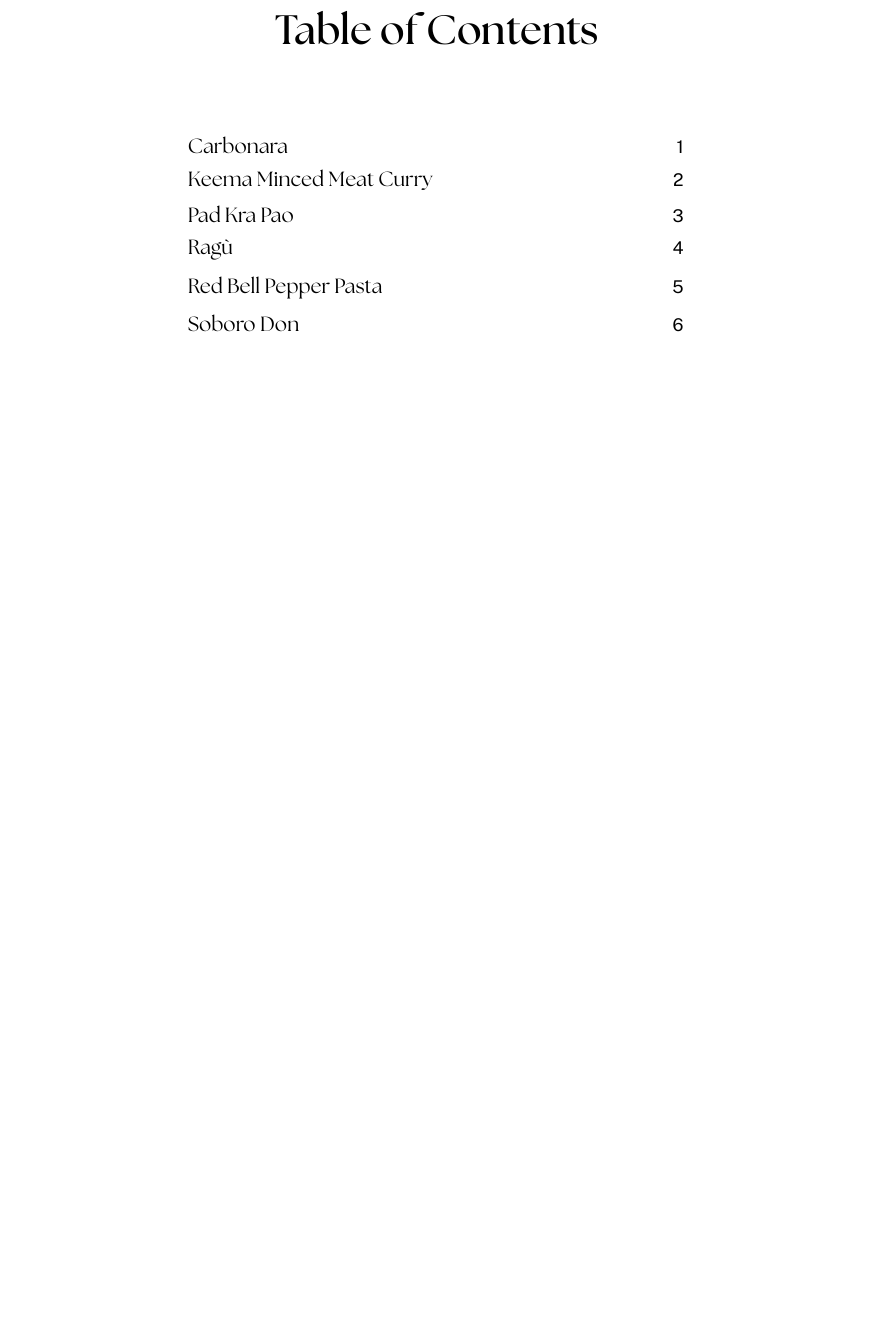
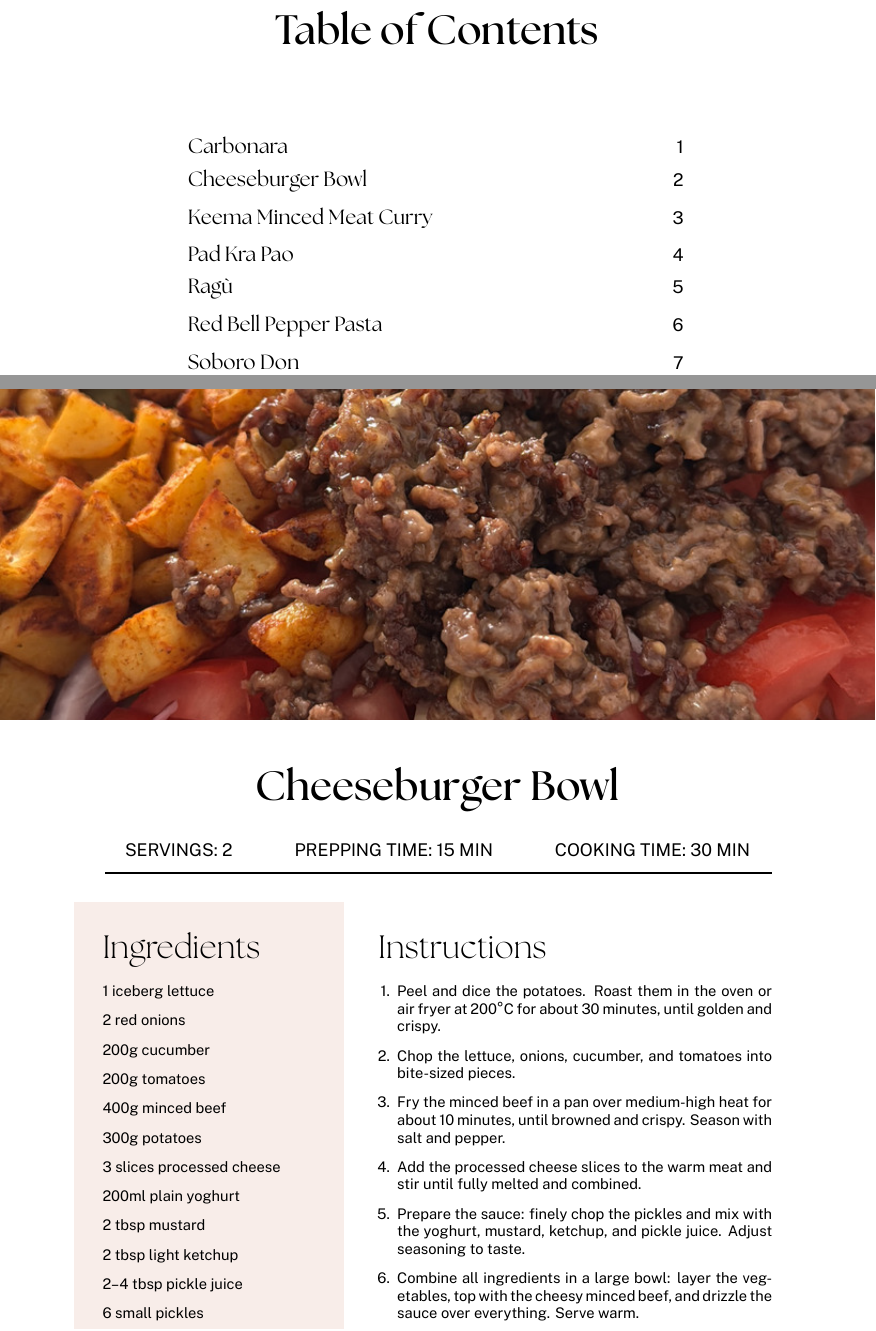
Before and after one commit to itakurah/LaTeX-Cookbook, a LaTeX book (main.tex, which reads recipes/cheeseburgerbowl.tex): part of page 2 of 8 before the commit and two parts of pages 2 and 4 of 9 after it, the two joined at a grey line, cut so that both start at the same text, the shorter picture padded with empty space. Compiled offline with XeLaTeX.

Commit message:
add cheeseburgerbowl recipe

```diff
--- /dev/null
+++ b/recipes/cheeseburgerbowl.tex
@@ -0,0 +1,26 @@
+\setRecipeMeta{Cheeseburger Bowl}{2}{15 MIN}{30 MIN}{./images/cheeseburgerbowl.jpg}
+
+\begin{recipe}
+  \begin{ingredients}
+    \ingredient{1 iceberg lettuce}
+    \ingredient{2 red onions}
+    \ingredient{200g cucumber}
+    \ingredient{200g tomatoes}
+    \ingredient{400g minced beef}
+    \ingredient{300g potatoes}
+    \ingredient{3 slices processed cheese}
+    \ingredient{200ml plain yoghurt}
+    \ingredient{2 tbsp mustard}
+    \ingredient{2 tbsp light ketchup}
+    \ingredient{2--4 tbsp pickle juice}
+    \ingredient{6 small pickles}
+  \end{ingredients}
+  \begin{steps}
+    \step{Peel and dice the potatoes. Roast them in the oven or air fryer at 200°C for about 30 minutes, until golden and crispy.}
+    \step{Chop the lettuce, onions, cucumber, and tomatoes into bite-sized pieces.}
+    \step{Fry the minced beef in a pan over medium-high heat for about 10 minutes, until browned and crispy. Season with salt and pepper.}
+    \step{Add the processed cheese slices to the warm meat and stir until fully melted and combined.}
+    \step{Prepare the sauce: finely chop the pickles and mix with the yoghurt, mustard, ketchup, and pickle juice. Adjust seasoning to taste.}
+    \step{Combine all ingredients in a large bowl: layer the vegetables, top with the cheesy minced beef, and drizzle the sauce over everything. Serve warm.}
+  \end{steps}
+\end{recipe}
```
Also changed, not shown: main.tex (+1 -0 lines), images/cheeseburgerbowl.jpg (added).
